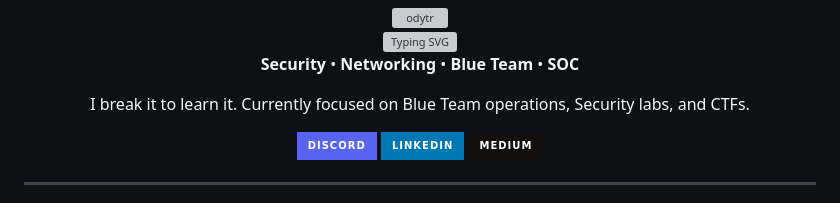
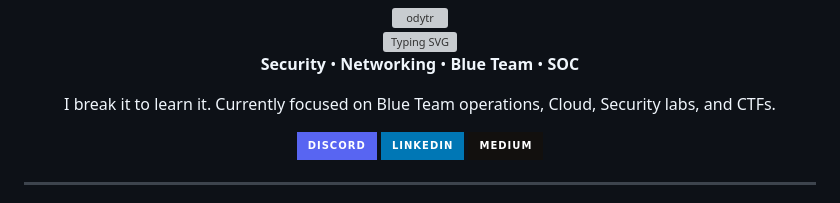
Before and after one commit to odytr/odytr, a Markdown page: README.md, the part around the change. Rendered like a GitHub page; badges without logos; grey boxes are pictures that could not be loaded.

Commit message:
Update focus areas in README

```diff
--- a/README.md
+++ b/README.md
@@ -18,7 +18,7 @@
   </p>
 
 <p align="center">
-  I break it to learn it. Currently focused on Blue Team operations, Security labs, and CTFs.
+  I break it to learn it. Currently focused on Blue Team operations, Cloud, Security labs, and CTFs.
 </p>
 
   <p align="center">
```
